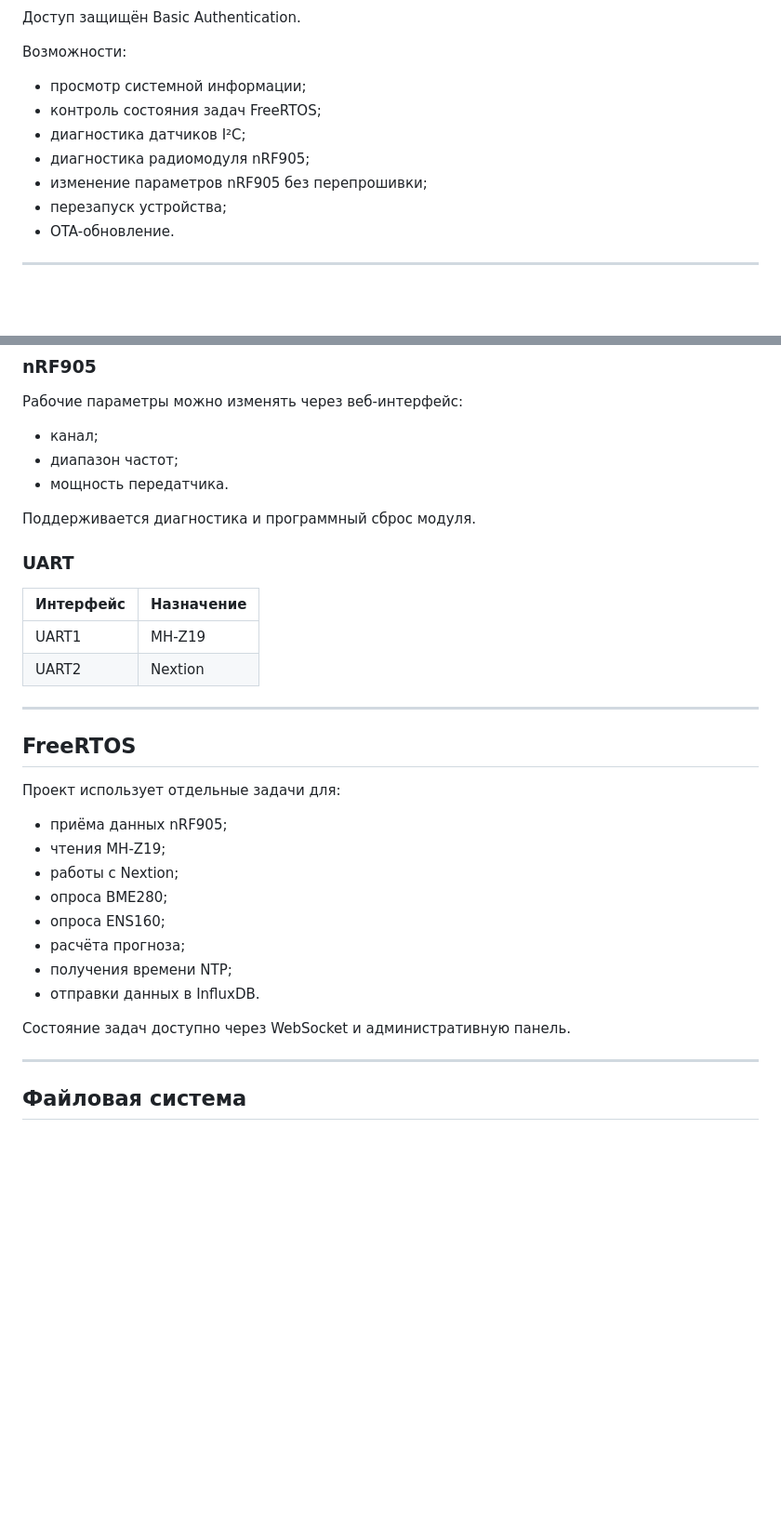
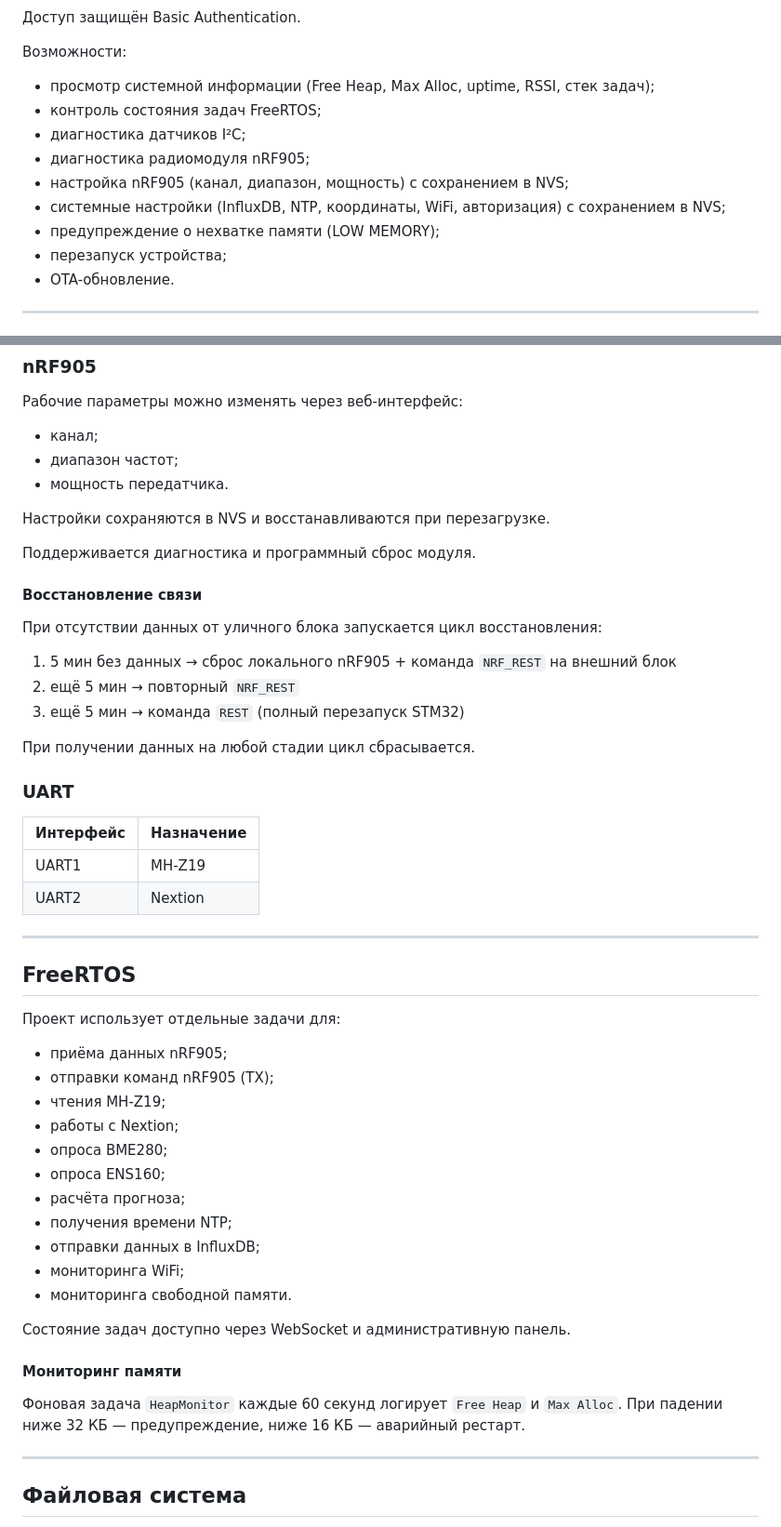
Before and after one commit to Evgeny-s-eremenko/ESP32_meteostation, a Markdown page: README.MD, 2 parts joined by grey strips. Shown at 93% size. Rendered like a GitHub page; blank space fills up the shorter version.

```diff
--- a/README.MD
+++ b/README.MD
@@ -140,11 +140,13 @@
 
 Возможности:
 
-- просмотр системной информации;
+- просмотр системной информации (Free Heap, Max Alloc, uptime, RSSI, стек задач);
 - контроль состояния задач FreeRTOS;
 - диагностика датчиков I²C;
 - диагностика радиомодуля nRF905;
-- изменение параметров nRF905 без перепрошивки;
+- настройка nRF905 (канал, диапазон, мощность) с сохранением в NVS;
+- системные настройки (InfluxDB, NTP, координаты, WiFi, авторизация) с сохранением в NVS;
+- предупреждение о нехватке памяти (LOW MEMORY);
 - перезапуск устройства;
 - OTA-обновление.
 
@@ -225,7 +227,19 @@ ESP32 периодически отправляет данные в InfluxDB п
 - диапазон частот;
 - мощность передатчика.
 
+Настройки сохраняются в NVS и восстанавливаются при перезагрузке.
+
 Поддерживается диагностика и программный сброс модуля.
+
+#### Восстановление связи
+
+При отсутствии данных от уличного блока запускается цикл восстановления:
+
+1. 5 мин без данных → сброс локального nRF905 + команда `NRF_REST` на внешний блок
+2. ещё 5 мин → повторный `NRF_REST`
+3. ещё 5 мин → команда `REST` (полный перезапуск STM32)
+
+При получении данных на любой стадии цикл сбрасывается.
 
 ### UART
 
@@ -241,15 +255,22 @@ ESP32 периодически отправляет данные в InfluxDB п
 Проект использует отдельные задачи для:
 
 - приёма данных nRF905;
+- отправки команд nRF905 (TX);
 - чтения MH-Z19;
 - работы с Nextion;
 - опроса BME280;
 - опроса ENS160;
 - расчёта прогноза;
 - получения времени NTP;
-- отправки данных в InfluxDB.
+- отправки данных в InfluxDB;
+- мониторинга WiFi;
+- мониторинга свободной памяти.
 
 Состояние задач доступно через WebSocket и административную панель.
+
+#### Мониторинг памяти
+
+Фоновая задача `HeapMonitor` каждые 60 секунд логирует `Free Heap` и `Max Alloc`. При падении ниже 32 КБ — предупреждение, ниже 16 КБ — аварийный рестарт.
 
 ---
 
```
Also changed, not shown: other parts of README.MD (+54 -11 lines).
